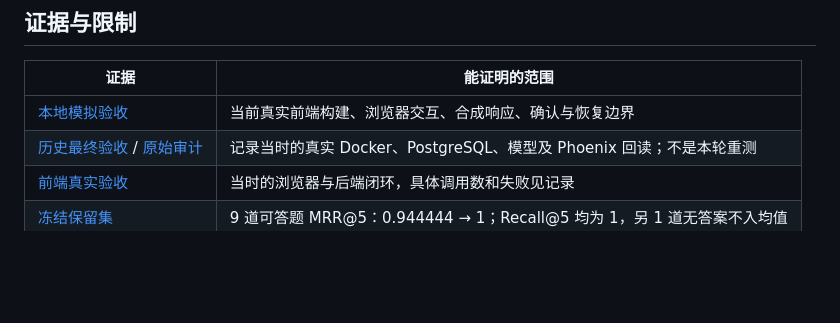
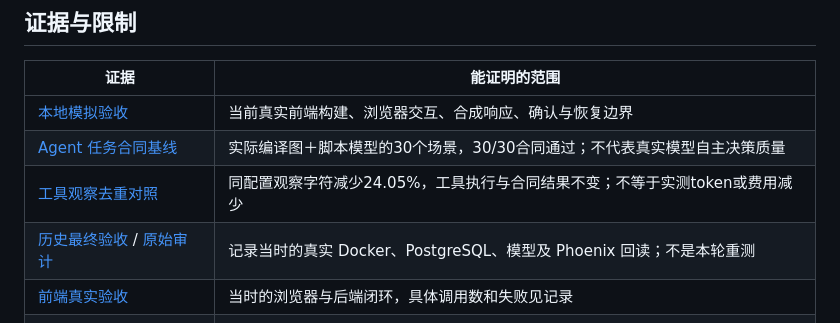
Before and after one commit to yan-ye-dhy/project-copilot, a Markdown page: README.md, the part around the change. Drawn GitHub-style; blank space fills up the shorter version.

Commit message:
docs: connect the demo to Agent benchmark evidence

```diff
--- a/README.md
+++ b/README.md
@@ -46,6 +46,8 @@ flowchart LR
 | 证据 | 能证明的范围 |
 | --- | --- |
 | [本地模拟验收](docs/INTERVIEW_GUIDE.md#自动验证与截图) | 当前真实前端构建、浏览器交互、合成响应、确认与恢复边界 |
+| [Agent 任务合同基线](docs/AGENT_TASK_BENCHMARK_REPORT.md) | 实际编译图＋脚本模型的30个场景，30/30合同通过；不代表真实模型自主决策质量 |
+| [工具观察去重对照](docs/AGENT_OBSERVATIONS.md) | 同配置观察字符减少24.05%，工具执行与合同结果不变；不等于实测token或费用减少 |
 | [历史最终验收](docs/FINAL_ACCEPTANCE.md) / [原始审计](docs/evidence/D32_FINAL_ACCEPTANCE.json) | 记录当时的真实 Docker、PostgreSQL、模型及 Phoenix 回读；不是本轮重测 |
 | [前端真实验收](docs/evidence/FRONTEND_VERIFICATION_20261031.json) | 当时的浏览器与后端闭环，具体调用数和失败见记录 |
 | [冻结保留集](evals/reports/FINAL_HOLDOUT.md) | 9 道可答题 MRR@5：0.944444 → 1；Recall@5 均为 1，另 1 道无答案不入均值 |
```
Also changed, not shown: docs/INTERVIEW_GUIDE.md (+1 -0 lines).
